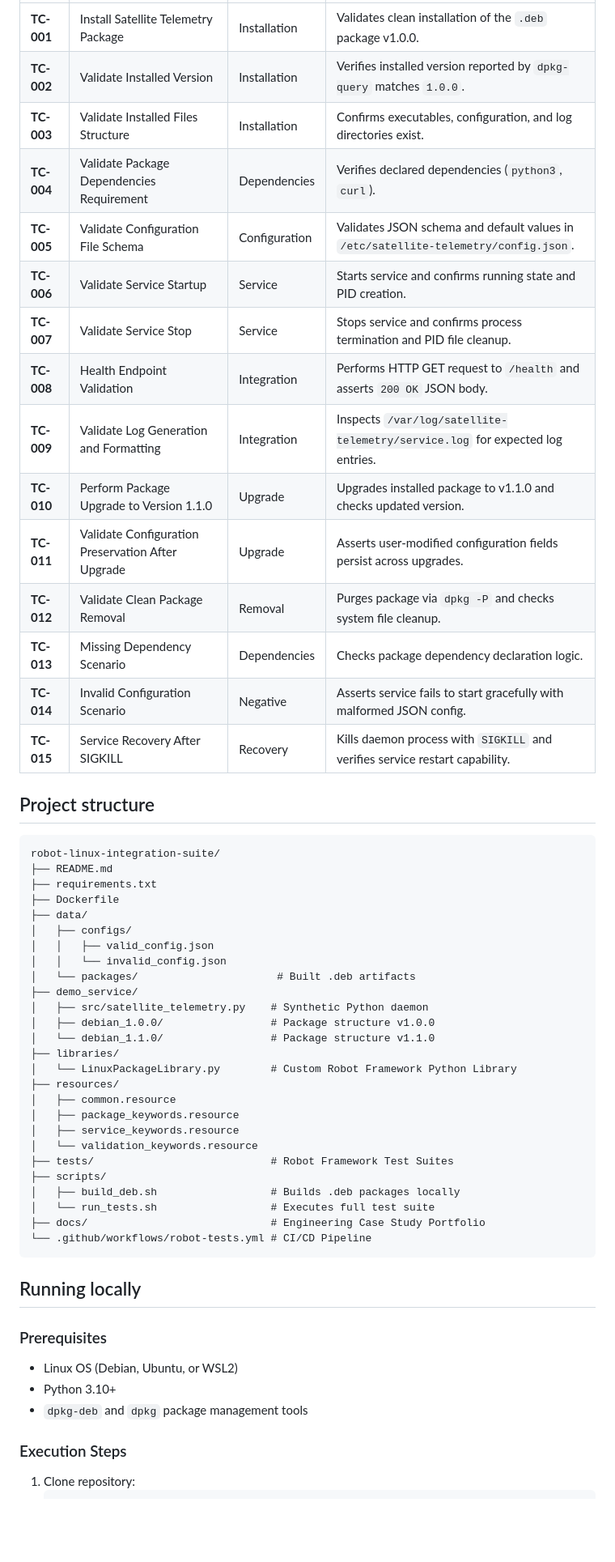
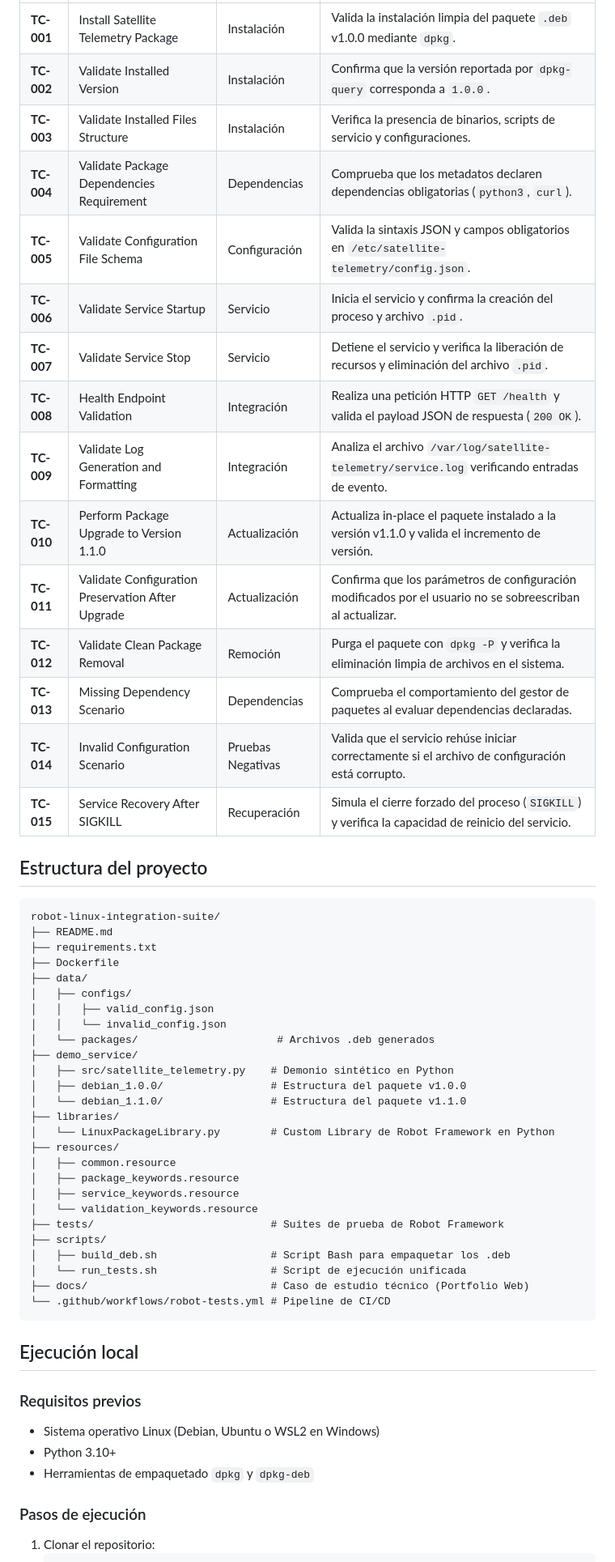
Before and after one commit to yoelalmiron1997/robot-linux-integration-suite, a Markdown page: README.md, the part around one of its changes. Shown at 81% size. Drawn GitHub-style; blank space fills up the shorter version.

Commit message:
docs: traduce README.md al español

````diff
--- a/README.md
+++ b/README.md
@@ -54,21 +54,21 @@ Test Evidence (report.html, log.html, output.xml)
 |---|---|---|---|
-| **TC-001** | Install Satellite Telemetry Package | Installation | Validates clean installation of the `.deb` package v1.0.0. |
-| **TC-002** | Validate Installed Version | Installation | Verifies installed version reported by `dpkg-query` matches `1.0.0`. |
-| **TC-003** | Validate Installed Files Structure | Installation | Confirms executables, configuration, and log directories exist. |
-| **TC-004** | Validate Package Dependencies Requirement | Dependencies | Verifies declared dependencies (`python3`, `curl`). |
-| **TC-005** | Validate Configuration File Schema | Configuration | Validates JSON schema and default values in `/etc/satellite-telemetry/config.json`. |
-| **TC-006** | Validate Service Startup | Service | Starts service and confirms running state and PID creation. |
-| **TC-007** | Validate Service Stop | Service | Stops service and confirms process termination and PID file cleanup. |
-| **TC-008** | Health Endpoint Validation | Integration | Performs HTTP GET request to `/health` and asserts `200 OK` JSON body. |
-| **TC-009** | Validate Log Generation and Formatting | Integration | Inspects `/var/log/satellite-telemetry/service.log` for expected log entries. |
-| **TC-010** | Perform Package Upgrade to Version 1.1.0 | Upgrade | Upgrades installed package to v1.1.0 and checks updated version. |
-| **TC-011** | Validate Configuration Preservation After Upgrade | Upgrade | Asserts user-modified configuration fields persist across upgrades. |
-| **TC-012** | Validate Clean Package Removal | Removal | Purges package via `dpkg -P` and checks system file cleanup. |
-| **TC-013** | Missing Dependency Scenario | Dependencies | Checks package dependency declaration logic. |
-| **TC-014** | Invalid Configuration Scenario | Negative | Asserts service fails to start gracefully with malformed JSON config. |
-| **TC-015** | Service Recovery After SIGKILL | Recovery | Kills daemon process with `SIGKILL` and verifies service restart capability. |
+| **TC-001** | Install Satellite Telemetry Package | Instalación | Valida la instalación limpia del paquete `.deb` v1.0.0 mediante `dpkg`. |
+| **TC-002** | Validate Installed Version | Instalación | Confirma que la versión reportada por `dpkg-query` corresponda a `1.0.0`. |
+| **TC-003** | Validate Installed Files Structure | Instalación | Verifica la presencia de binarios, scripts de servicio y configuraciones. |
+| **TC-004** | Validate Package Dependencies Requirement | Dependencias | Comprueba que los metadatos declaren dependencias obligatorias (`python3`, `curl`). |
+| **TC-005** | Validate Configuration File Schema | Configuración | Valida la sintaxis JSON y campos obligatorios en `/etc/satellite-telemetry/config.json`. |
+| **TC-006** | Validate Service Startup | Servicio | Inicia el servicio y confirma la creación del proceso y archivo `.pid`. |
+| **TC-007** | Validate Service Stop | Servicio | Detiene el servicio y verifica la liberación de recursos y eliminación del archivo `.pid`. |
+| **TC-008** | Health Endpoint Validation | Integración | Realiza una petición HTTP `GET /health` y valida el payload JSON de respuesta (`200 OK`). |
+| **TC-009** | Validate Log Generation and Formatting | Integración | Analiza el archivo `/var/log/satellite-telemetry/service.log` verificando entradas de evento. |
+| **TC-010** | Perform Package Upgrade to Version 1.1.0 | Actualización | Actualiza in-place el paquete instalado a la versión v1.1.0 y valida el incremento de versión. |
+| **TC-011** | Validate Configuration Preservation After Upgrade | Actualización | Confirma que los parámetros de configuración modificados por el usuario no se sobreescriban al actualizar. |
+| **TC-012** | Validate Clean Package Removal | Remoción | Purga el paquete con `dpkg -P` y verifica la eliminación limpia de archivos en el sistema. |
+| **TC-013** | Missing Dependency Scenario | Dependencias | Comprueba el comportamiento del gestor de paquetes al evaluar dependencias declaradas. |
+| **TC-014** | Invalid Configuration Scenario | Pruebas Negativas | Valida que el servicio rehúse iniciar correctamente si el archivo de configuración está corrupto. |
+| **TC-015** | Service Recovery After SIGKILL | Recuperación | Simula el cierre forzado del proceso (`SIGKILL`) y verifica la capacidad de reinicio del servicio. |
 
-## Project structure
+## Estructura del proyecto
 
 ```text
 robot-linux-integration-suite/
@@ -79,33 +79,33 @@ robot-linux-integration-suite/
 │   ├── configs/
 │   │   ├── valid_config.json
 │   │   └── invalid_config.json
-│   └── packages/                      # Built .deb artifacts
+│   └── packages/                      # Archivos .deb generados
 ├── demo_service/
-│   ├── src/satellite_telemetry.py    # Synthetic Python daemon
-│   ├── debian_1.0.0/                 # Package structure v1.0.0
-│   └── debian_1.1.0/                 # Package structure v1.1.0
+│   ├── src/satellite_telemetry.py    # Demonio sintético en Python
+│   ├── debian_1.0.0/                 # Estructura del paquete v1.0.0
+│   └── debian_1.1.0/                 # Estructura del paquete v1.1.0
 ├── libraries/
-│   └── LinuxPackageLibrary.py        # Custom Robot Framework Python Library
+│   └── LinuxPackageLibrary.py        # Custom Library de Robot Framework en Python
 ├── resources/
 │   ├── common.resource
 │   ├── package_keywords.resource
 │   ├── service_keywords.resource
 │   └── validation_keywords.resource
-├── tests/                            # Robot Framework Test Suites
+├── tests/                            # Suites de prueba de Robot Framework
 ├── scripts/
-│   ├── build_deb.sh                  # Builds .deb packages locally
-│   └── run_tests.sh                  # Executes full test suite
-├── docs/                             # Engineering Case Study Portfolio
-└── .github/workflows/robot-tests.yml # CI/CD Pipeline
+│   ├── build_deb.sh                  # Script Bash para empaquetar los .deb
+│   └── run_tests.sh                  # Script de ejecución unificada
+├── docs/                             # Caso de estudio técnico (Portfolio Web)
+└── .github/workflows/robot-tests.yml # Pipeline de CI/CD
 ```
 
-## Running locally
+## Ejecución local
 
-### Prerequisites
-- Linux OS (Debian, Ubuntu, or WSL2)
+### Requisitos previos
+- Sistema operativo Linux (Debian, Ubuntu o WSL2 en Windows)
 - Python 3.10+
-- `dpkg-deb` and `dpkg` package management tools
+- Herramientas de empaquetado `dpkg` y `dpkg-deb`
 
-### Execution Steps
-1. Clone repository:
+### Pasos de ejecución
+1. Clonar el repositorio:
    ```bash
````
Also changed, not shown: other parts of README.md (+50 -50 lines).
